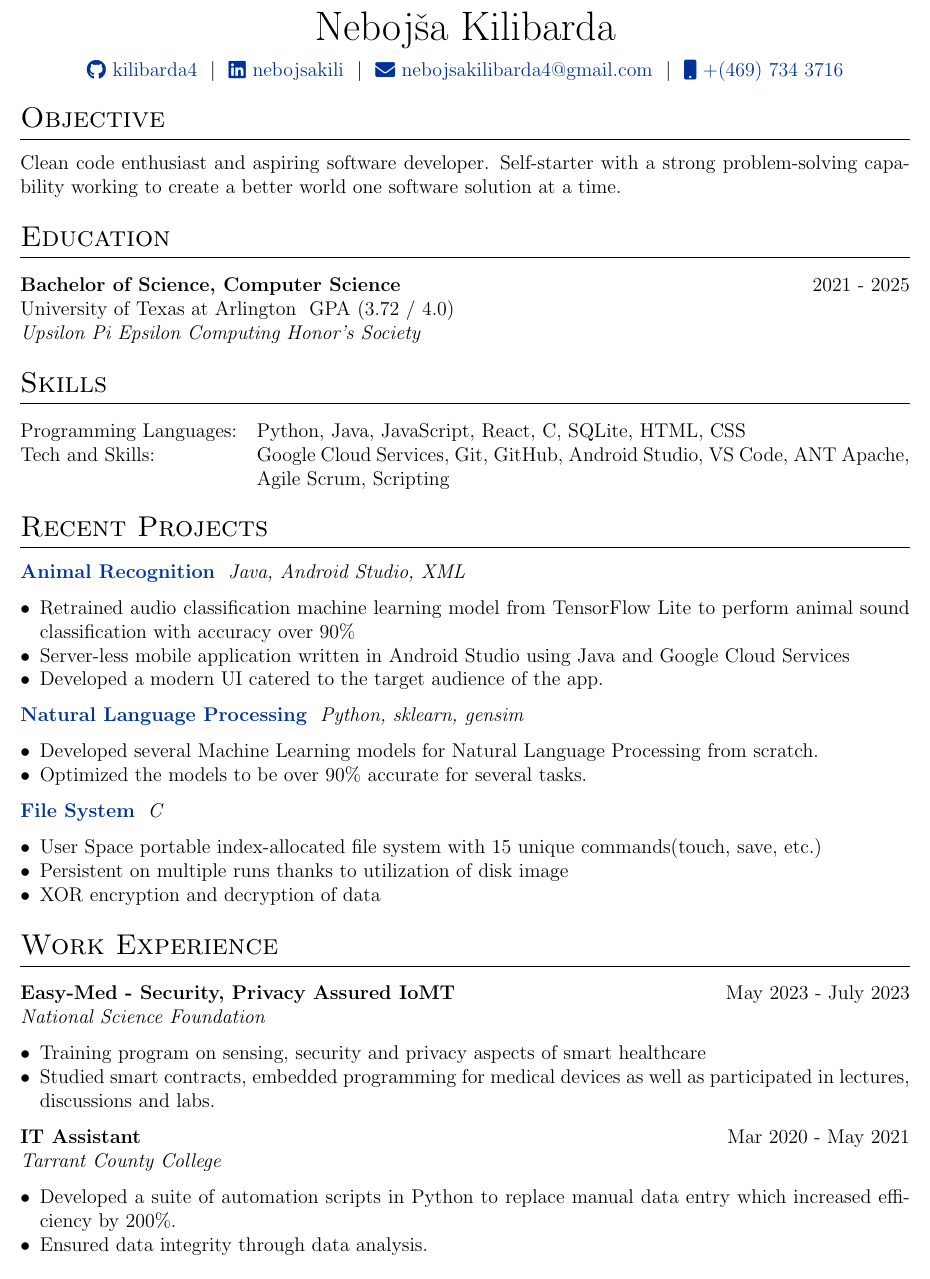
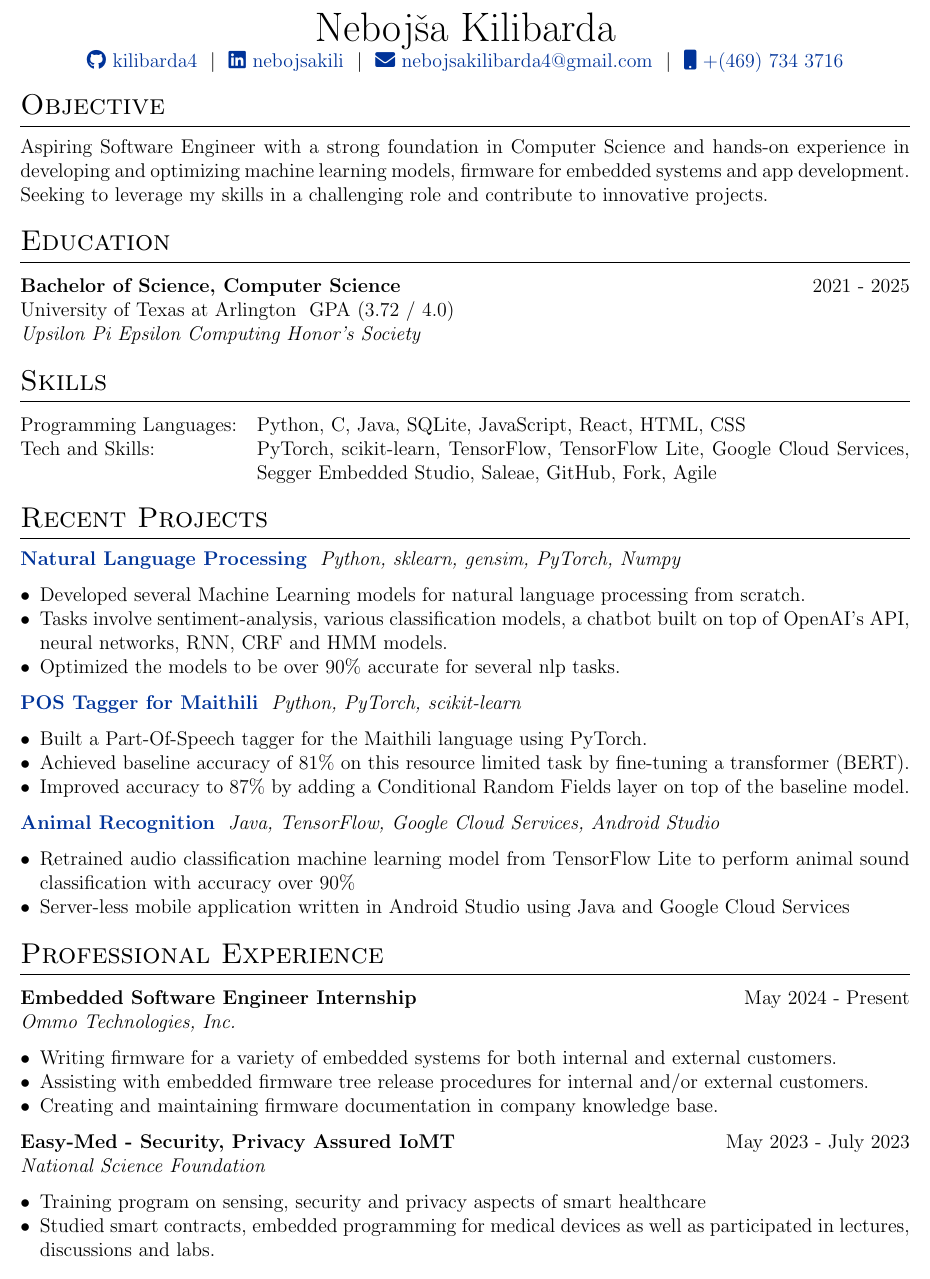
Before and after one commit to kilibarda4/cv, a LaTeX CV (cv.tex): part of the page, cut so that both start at the same text. Compiled offline with pdfLaTeX.

Commit message:
Update cv.tex

```diff
--- a/cv.tex
+++ b/cv.tex
@@ -31,7 +31,7 @@
 %CV Sections inspired by:
 %http://stefano.italians.nl/archives/26
 \titleformat{\section}{\Large\scshape\raggedright}{}{0em}{}[\titlerule]
-\titlespacing{\section}{0pt}{10pt}{10pt}
+\titlespacing{\section}{0pt}{8pt}{8pt}
 
 %for publications
 \usepackage[style=authoryear,sorting=ynt, maxbibnames=2]{biblatex}
@@ -58,7 +58,7 @@
 \pagestyle{empty}
 
 \begin{tabularx}{\linewidth}{@{} C @{}}
-\Huge{Nebojša Kilibarda} \\[7.5pt]
+\Huge{Nebojša Kilibarda} \\[1pt]
 \href{https://github.com/kilibarda4}{\raisebox{-0.05\height}\faGithub\ kilibarda4} \ $|$ \
 \href{https://linkedin.com/in/nebojsakili}{\raisebox{-0.05\height}\faLinkedin\ nebojsakili} \ $|$ \
 \href{mailto:nebojsakilibarda4@gmail.com}{\raisebox{-0.05\height}\faEnvelope \ nebojsakilibarda4@gmail.com} \ $|$ \
@@ -67,7 +67,7 @@
 
 %Interests/ Keywords/ Summary
 \section{Objective}
-Clean code enthusiast and aspiring software developer. Self-starter with a strong problem-solving capability working to create a better world one software solution at a time.
+Aspiring Software Engineer with a strong foundation in Computer Science and hands-on experience in developing and optimizing machine learning models, firmware for embedded systems and app development. Seeking to leverage my skills in a challenging role and contribute to innovative projects.
 
 \section{Education}
 \noindent
@@ -80,32 +80,44 @@ University of Texas at Arlington \ GPA (3.72 / 4.0) \\
 
 \section{Skills}
 \begin{tabularx}{\linewidth}{@{}l X@{}}
-Programming Languages: &  \normalsize{Python, Java, JavaScript, React, C, SQLite, HTML, CSS}\\
-Tech and Skills:  &  \normalsize{Google Cloud Services, Git, GitHub, Android Studio, VS Code, ANT Apache, Agile Scrum, Scripting}\\
+Programming Languages: &  \normalsize{Python, C, Java, SQLite, JavaScript, React, HTML, CSS}\\
+Tech and Skills:  &  \normalsize{PyTorch, scikit-learn, TensorFlow, TensorFlow Lite, Google Cloud Services, Segger Embedded Studio, Saleae, GitHub, Fork, Agile}\\
 \end{tabularx}
 
 %Projects
 \section{Recent Projects}
 
-\href{https://github.com/kilibarda4/animal-recognition-android}{\textbf{Animal Recognition}} \ \textit{Java, Android Studio, XML}
+\href{https://github.com/kilibarda4/natural-language-processing}{\textbf{Natural Language Processing}} \ \textit{Python, sklearn, gensim, PyTorch, Numpy}
+\begin{itemize}[leftmargin=*, nosep]
+    \item Developed several Machine Learning models for natural language processing from scratch.
+    \item Tasks involve sentiment-analysis, various classification models, a chatbot built on top of OpenAI's API, neural networks, RNN, CRF and HMM models.
+    \item Optimized the models to be over 90\% accurate for several nlp tasks.
+\end{itemize}
+
+\href{https://github.com/kilibarda4/pos-tagger-Maithili}{\textbf{POS Tagger for Maithili}} \ \textit{Python, PyTorch, scikit-learn}
+\begin{itemize}[leftmargin=*, nosep]
+    \item Built a Part-Of-Speech tagger for the Maithili language using PyTorch.
+    \item Achieved baseline accuracy of 81\% on this resource limited task by fine-tuning a transformer (BERT).
+    \item Improved accuracy to 87\% by adding a Conditional Random Fields layer on top of the baseline model.
+\end{itemize}
+
+\href{https://github.com/kilibarda4/animal-recognition-android}{\textbf{Animal Recognition}} \ \textit{Java, TensorFlow, Google Cloud Services, Android Studio}
 \begin{itemize}[leftmargin=*, nosep]
     \item Retrained audio classification machine learning model from TensorFlow Lite to perform animal sound classification with accuracy over 90\%
     \item Server-less mobile application written in Android Studio using Java and Google Cloud Services
-    \item Developed a modern UI catered to the target audience of the app.
-\end{itemize}
-\href{https://github.com/kilibarda4/natural-language-processing}{\textbf{Natural Language Processing}} \ \textit{Python, sklearn, gensim}
-\begin{itemize}[leftmargin=*, nosep]
-    \item Developed several Machine Learning models for Natural Language Processing from scratch.
-    \item Optimized the models to be over 90\% accurate for several tasks.
-\end{itemize}
-\href{https://github.com/kilibarda4/file-system}{\textbf{File System}} \ \textit{C}
-\begin{itemize}[leftmargin=*, nosep]
-    \item User Space portable index-allocated file system with 15 unique commands(touch, save, etc.)
-    \item Persistent on multiple runs thanks to utilization of disk image
-    \item XOR encryption and decryption of data
 \end{itemize}
 %Experience
-\section{Work Experience}
+\section{Professional Experience}
+
+\begin{tabularx}{\linewidth}{@{}Xr@{}}
+\textbf{Embedded Software Engineer Internship} & \hfill May 2024 - Present
+\end{tabularx}
+\textit{Ommo Technologies, Inc.}
+\begin{itemize}[leftmargin=*, nosep]
+    \item Writing firmware for a variety of embedded systems for both internal and external customers.
+    \item Assisting with embedded firmware tree release procedures for internal and/or external customers.
+    \item Creating and maintaining firmware documentation in company knowledge base.
+\end{itemize}
 
 \begin{tabularx}{\linewidth}{@{}Xr@{}}
 \textbf{Easy-Med - Security, Privacy Assured IoMT} & \hfill May 2023 - July 2023
@@ -116,13 +128,5 @@ Tech and Skills:  &  \normalsize{Google Cloud Services, Git, GitHub, Android Stu
     \item Studied smart contracts, embedded programming for medical devices as well as participated in lectures, discussions and labs.
 \end{itemize}
 
-\begin{tabularx}{\linewidth}{@{}Xr@{}}
-\textbf{IT Assistant} & \hfill Mar 2020 - May 2021
-\end{tabularx}
-\textit{Tarrant County College}
-\begin{itemize}[leftmargin=*, nosep]
-    \item Developed a suite of automation scripts in Python to replace manual data entry which increased efficiency by 200\%.
-    \item Ensured data integrity through data analysis.
-\end{itemize}
 \vfill
 \end{document}
```
